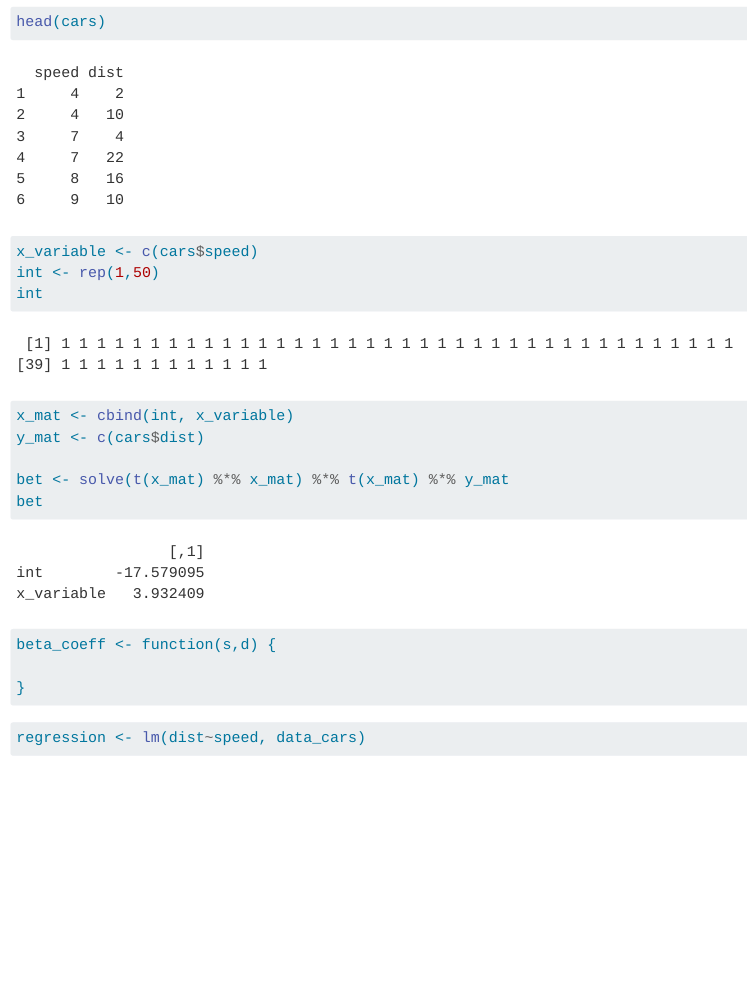
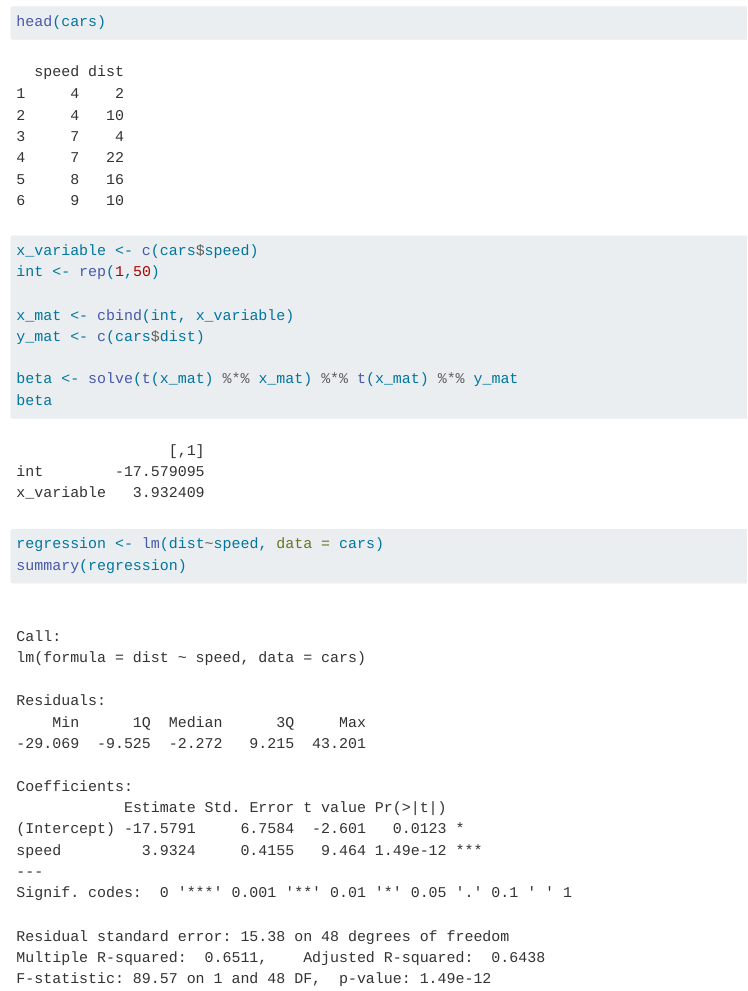
Before and after one commit to Lutendo2002/Practical-One, a Quarto document (Practical One.qmd): the page in a window 1100 px wide, from 4370 px down before the commit and from 890 px down after it, so that both start at the same text. Rendered offline with R 4.5, knitr and Pandoc in place of Quarto, with nearby package versions; some code elsewhere in the file could not run offline; menus at the side of the page are left out.

Commit message:
update now

````diff
--- a/Practical One.qmd
+++ b/Practical One.qmd
@@ -43,24 +44,18 @@ head(cars)
 
 x_variable <- c(cars$speed)
 int <- rep(1,50)
-int
+
 x_mat <- cbind(int, x_variable)
 y_mat <- c(cars$dist)
 
-bet <- solve(t(x_mat) %*% x_mat) %*% t(x_mat) %*% y_mat
-bet
-
-
-beta_coeff <- function(s,d) {
-
-}
-
+beta <- solve(t(x_mat) %*% x_mat) %*% t(x_mat) %*% y_mat
+beta
 
 ```
 
 
 ```{r}
 
-regression <- lm(dist~speed, data_cars)
+regression <- lm(dist~speed, data = cars)
 summary(regression)
 ```
````
Also changed, not shown: Practical One.qmd (5 more changed lines).
